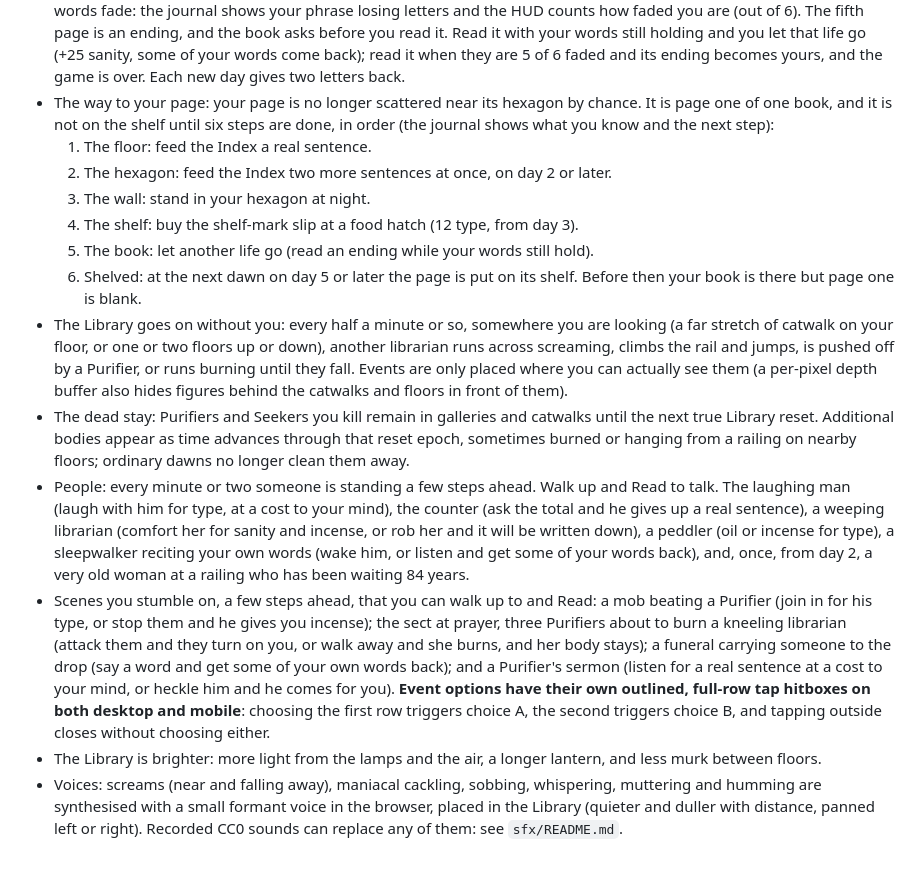
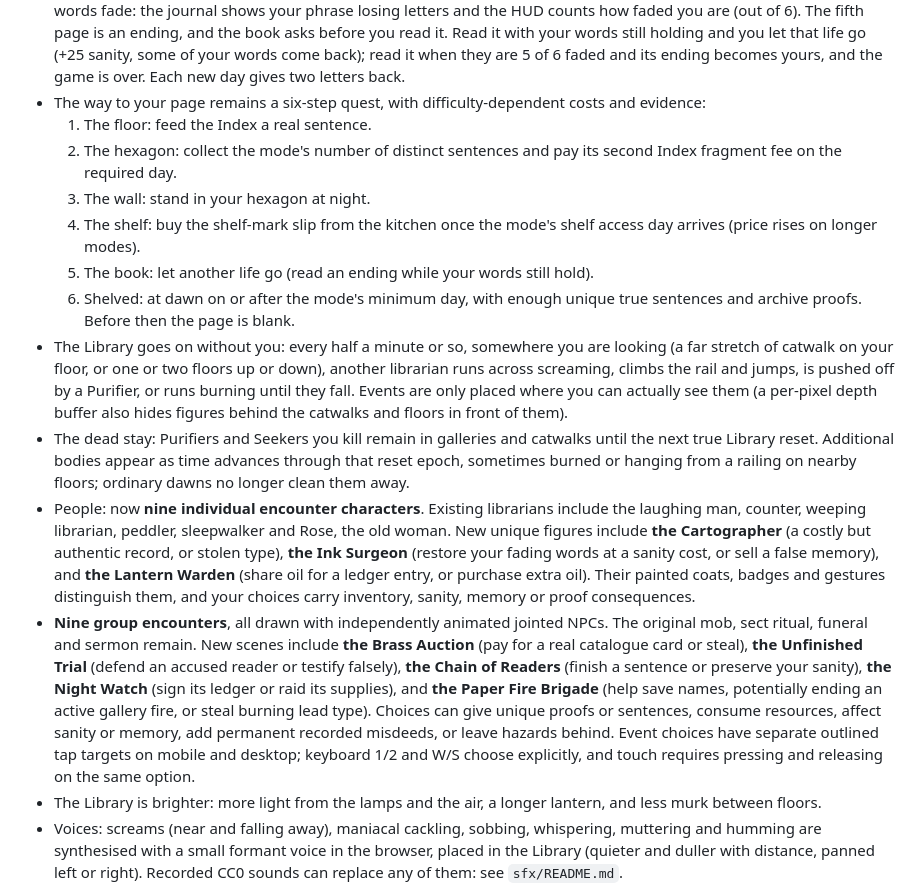
Before and after one commit to ZomBeefGames/archive-of-madness, a Markdown page: README.md, the part around one of its changes. Drawn GitHub-style; blank space fills up the shorter version.

```diff
--- a/README.md
+++ b/README.md
@@ -81,17 +96,17 @@ The rooms follow Borges' story; the space between them is open air:
 - Paper puppets: Purifiers, Seekers, and librarians are jointed paper figures with **camera-aligned front/rear cards** so their bodies remain fully readable through 360° of motion. Painted collars, sleeve shoulders and waist seams now overlap the torso without disconnected joints; two-bone arm reach attaches torches, weapons, lanterns, and books to the **visible palms**. Shoes use the actual cutout sole for floor placement, and the pelvis settles enough for planted feet to remain grounded during high-bob walks.
 - Third person: the camera follows over your right shoulder and slides in when a wall or the mirror is behind you. You are a jointed paper librarian too, with painted backs to the coat and head, a swinging lantern, and your weapon wound up and struck out into the room. V switches back to first person.
 - Other lives: some pages hold the stories of other librarians (six of them, five pages each, found in order, highlighted in green). Each page is a comfort (+8 sanity, and the Index takes it like a sentence), but it settles into you and your own words fade: the journal shows your phrase losing letters and the HUD counts how faded you are (out of 6). The fifth page is an ending, and the book asks before you read it. Read it with your words still holding and you let that life go (+25 sanity, some of your words come back); read it when they are 5 of 6 faded and its ending becomes yours, and the game is over. Each new day gives two letters back.
-- The way to your page: your page is no longer scattered near its hexagon by chance. It is page one of one book, and it is not on the shelf until six steps are done, in order (the journal shows what you know and the next step):
+- The way to your page remains a six-step quest, with difficulty-dependent costs and evidence:
   1. The floor: feed the Index a real sentence.
-  2. The hexagon: feed the Index two more sentences at once, on day 2 or later.
+  2. The hexagon: collect the mode's number of distinct sentences and pay its second Index fragment fee on the required day.
   3. The wall: stand in your hexagon at night.
-  4. The shelf: buy the shelf-mark slip at a food hatch (12 type, from day 3).
+  4. The shelf: buy the shelf-mark slip from the kitchen once the mode's shelf access day arrives (price rises on longer modes).
   5. The book: let another life go (read an ending while your words still hold).
-  6. Shelved: at the next dawn on day 5 or later the page is put on its shelf. Before then your book is there but page one is blank.
+  6. Shelved: at dawn on or after the mode's minimum day, with enough unique true sentences and archive proofs. Before then the page is blank.
 - The Library goes on without you: every half a minute or so, somewhere you are looking (a far stretch of catwalk on your floor, or one or two floors up or down), another librarian runs across screaming, climbs the rail and jumps, is pushed off by a Purifier, or runs burning until they fall. Events are only placed where you can actually see them (a per-pixel depth buffer also hides figures behind the catwalks and floors in front of them).
 - The dead stay: Purifiers and Seekers you kill remain in galleries and catwalks until the next true Library reset. Additional bodies appear as time advances through that reset epoch, sometimes burned or hanging from a railing on nearby floors; ordinary dawns no longer clean them away.
-- People: every minute or two someone is standing a few steps ahead. Walk up and Read to talk. The laughing man (laugh with him for type, at a cost to your mind), the counter (ask the total and he gives up a real sentence), a weeping librarian (comfort her for sanity and incense, or rob her and it will be written down), a peddler (oil or incense for type), a sleepwalker reciting your own words (wake him, or listen and get some of your words back), and, once, from day 2, a very old woman at a railing who has been waiting 84 years.
-- Scenes you stumble on, a few steps ahead, that you can walk up to and Read: a mob beating a Purifier (join in for his type, or stop them and he gives you incense); the sect at prayer, three Purifiers about to burn a kneeling librarian (attack them and they turn on you, or walk away and she burns, and her body stays); a funeral carrying someone to the drop (say a word and get some of your own words back); and a Purifier's sermon (listen for a real sentence at a cost to your mind, or heckle him and he comes for you). **Event options have their own outlined, full-row tap hitboxes on both desktop and mobile**: choosing the first row triggers choice A, the second triggers choice B, and tapping outside closes without choosing either.
+- People: now **nine individual encounter characters**. Existing librarians include the laughing man, counter, weeping librarian, peddler, sleepwalker and Rose, the old woman. New unique figures include **the Cartographer** (a costly but authentic record, or stolen type), **the Ink Surgeon** (restore your fading words at a sanity cost, or sell a false memory), and **the Lantern Warden** (share oil for a ledger entry, or purchase extra oil). Their painted coats, badges and gestures distinguish them, and your choices carry inventory, sanity, memory or proof consequences.
+- **Nine group encounters**, all drawn with independently animated jointed NPCs. The original mob, sect ritual, funeral and sermon remain. New scenes include **the Brass Auction** (pay for a real catalogue card or steal), **the Unfinished Trial** (defend an accused reader or testify falsely), **the Chain of Readers** (finish a sentence or preserve your sanity), **the Night Watch** (sign its ledger or raid its supplies), and **the Paper Fire Brigade** (help save names, potentially ending an active gallery fire, or steal burning lead type). Choices can give unique proofs or sentences, consume resources, affect sanity or memory, add permanent recorded misdeeds, or leave hazards behind. Event choices have separate outlined tap targets on mobile and desktop; keyboard 1/2 and W/S choose explicitly, and touch requires pressing and releasing on the same option.
 - The Library is brighter: more light from the lamps and the air, a longer lantern, and less murk between floors.
 - Voices: screams (near and falling away), maniacal cackling, sobbing, whispering, muttering and humming are synthesised with a small formant voice in the browser, placed in the Library (quieter and duller with distance, panned left or right). Recorded CC0 sounds can replace any of them: see `sfx/README.md`.
 - Lead type and the hatch: Purifiers (3–5) and Seekers (2) drop lead type when they fall, and loose type lies on gallery floors. The food hatch is now a menu: bread (free), lentil soup and bitter tea (+30 sanity) for 3 type, three trinkets a day from the stock, and a cheaper sealed parcel holding a random one you do not have. Trinkets last the whole run: grey spectacles (noise costs no sanity), iron thimble (+1 damage), leather apron (40% less damage taken), the Index key (sentences and other lives count twice), slow wick (oil lasts twice as long), pocket mirror (once a day, survive at 30 health) and silk bookmark (each dawn your words come back in full).
```
Also changed, not shown: other parts of README.md (+18 -3 lines).
